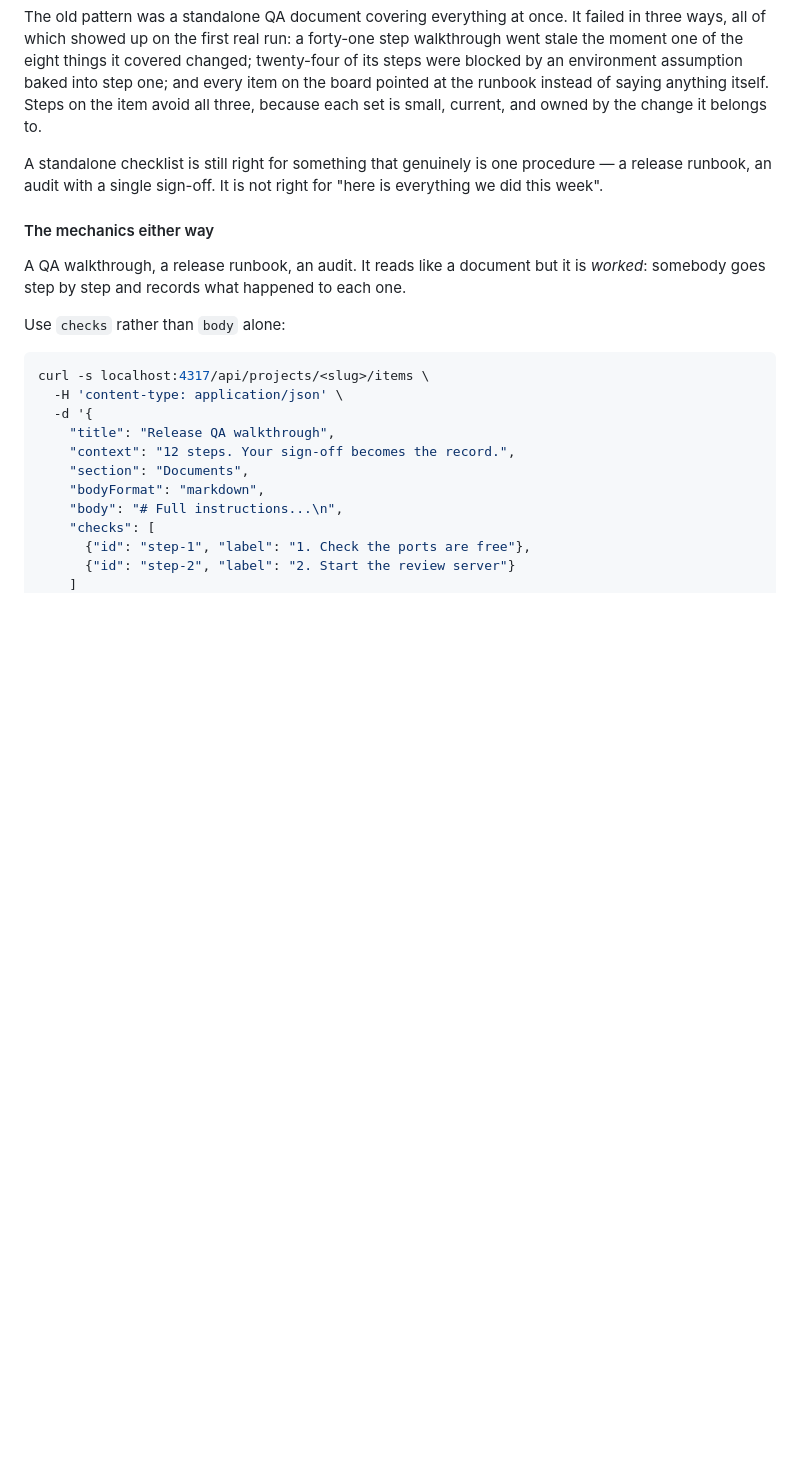
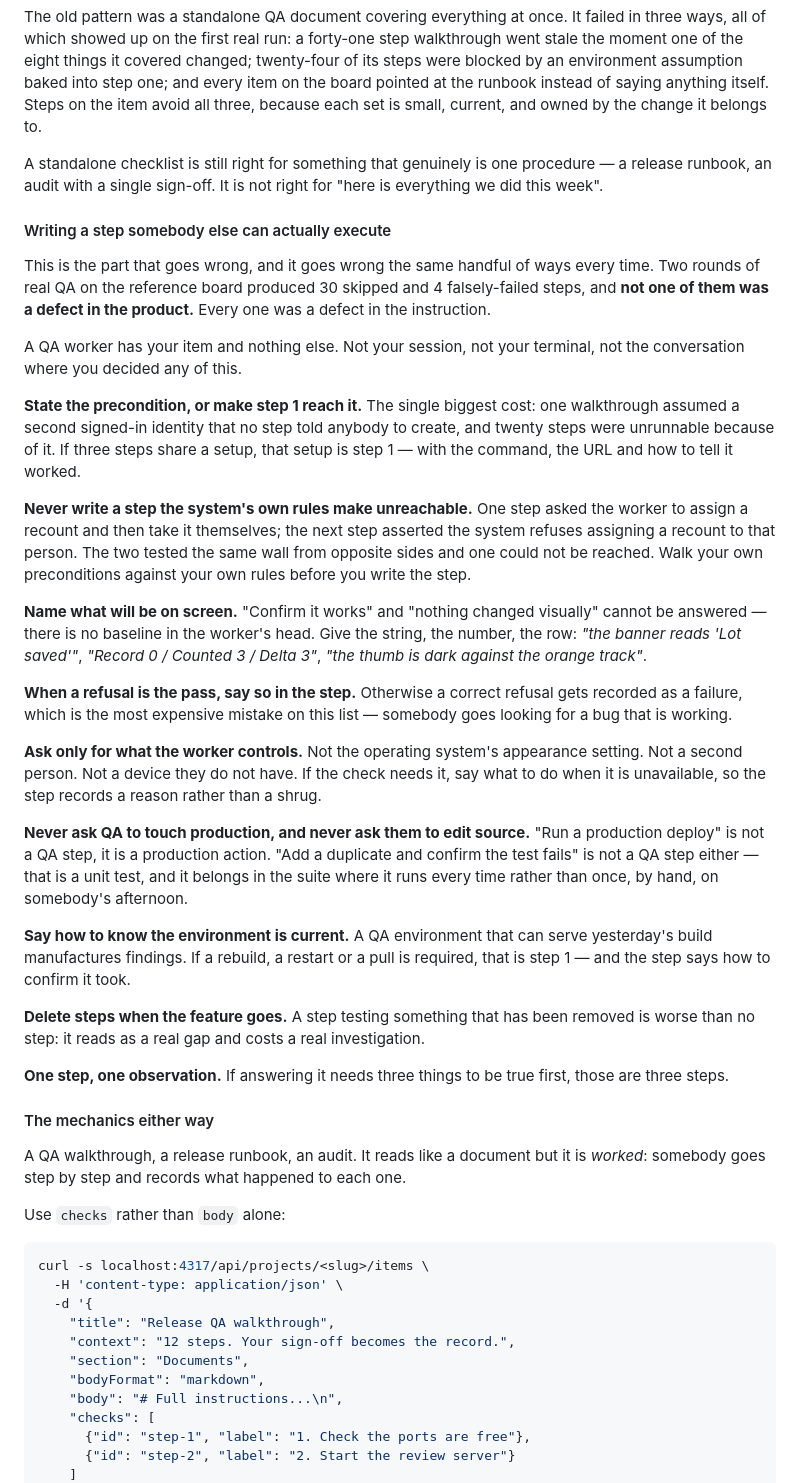
Before and after one commit to explosives-carny/workbench, a Markdown page: docs/what-goes-here.md, the part around the change. Rendered like a GitHub page; blank space fills up the shorter version.

Commit message:
docs: how to write a QA step somebody else can execute
Two rounds of real QA on the reference board produced 30 skipped and 4
falsely-failed steps, and not one was a defect in the product. Every one was a
defect in the instruction — an unstated precondition, a scenario the system's
own rules made unreachable, a pass criterion with no baseline, a refusal that
read as a failure, or a step asking for something outside the worker's control.

Nine rules, each traced to the failure it came from, as a scannable table in
AGENTS.md and with the reasoning in what-goes-here.md. The two that cost the
most: step 1 must reach the preconditions, and a step whose setup your own rules
block cannot be written at all.

Also stated because I wrote both mistakes myself this week: never ask QA to
touch production, and never ask them to edit source — a duplicate-and-confirm
check is a unit test, and it belongs in the suite where it runs every time.

```diff
--- a/docs/what-goes-here.md
+++ b/docs/what-goes-here.md
@@ -215,6 +215,59 @@ A standalone checklist is still right for something that genuinely is one
 procedure — a release runbook, an audit with a single sign-off. It is not right
 for "here is everything we did this week".
 
+#### Writing a step somebody else can actually execute
+
+This is the part that goes wrong, and it goes wrong the same handful of ways
+every time. Two rounds of real QA on the reference board produced 30 skipped and
+4 falsely-failed steps, and **not one of them was a defect in the product.** Every
+one was a defect in the instruction.
+
+A QA worker has your item and nothing else. Not your session, not your terminal,
+not the conversation where you decided any of this.
+
+**State the precondition, or make step 1 reach it.** The single biggest cost:
+one walkthrough assumed a second signed-in identity that no step told anybody to
+create, and twenty steps were unrunnable because of it. If three steps share a
+setup, that setup is step 1 — with the command, the URL and how to tell it
+worked.
+
+**Never write a step the system's own rules make unreachable.** One step asked
+the worker to assign a recount and then take it themselves; the next step
+asserted the system refuses assigning a recount to that person. The two tested
+the same wall from opposite sides and one could not be reached. Walk your own
+preconditions against your own rules before you write the step.
+
+**Name what will be on screen.** "Confirm it works" and "nothing changed
+visually" cannot be answered — there is no baseline in the worker's head. Give
+the string, the number, the row: *"the banner reads 'Lot saved'"*, *"Record 0 /
+Counted 3 / Delta 3"*, *"the thumb is dark against the orange track"*.
+
+**When a refusal is the pass, say so in the step.** Otherwise a correct refusal
+gets recorded as a failure, which is the most expensive mistake on this list —
+somebody goes looking for a bug that is working.
+
+**Ask only for what the worker controls.** Not the operating system's appearance
+setting. Not a second person. Not a device they do not have. If the check needs
+it, say what to do when it is unavailable, so the step records a reason rather
+than a shrug.
+
+**Never ask QA to touch production, and never ask them to edit source.** "Run a
+production deploy" is not a QA step, it is a production action. "Add a duplicate
+and confirm the test fails" is not a QA step either — that is a unit test, and it
+belongs in the suite where it runs every time rather than once, by hand, on
+somebody's afternoon.
+
+**Say how to know the environment is current.** A QA environment that can serve
+yesterday's build manufactures findings. If a rebuild, a restart or a pull is
+required, that is step 1 — and the step says how to confirm it took.
+
+**Delete steps when the feature goes.** A step testing something that has been
+removed is worse than no step: it reads as a real gap and costs a real
+investigation.
+
+**One step, one observation.** If answering it needs three things to be true
+first, those are three steps.
+
 #### The mechanics either way
 
 A QA walkthrough, a release runbook, an audit. It reads like a document but it
```
Also changed, not shown: AGENTS.md (+19 -2 lines).
